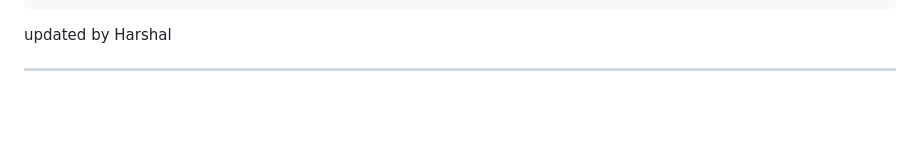
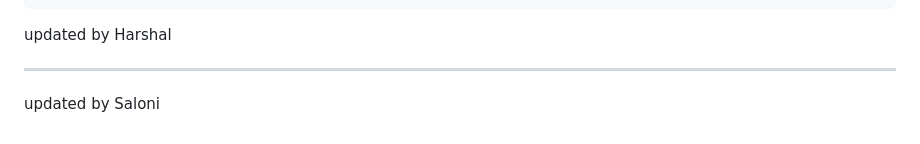
Before and after one commit to meetc15/Fake-News-Detection, a Markdown page: README.md, the part around the change. GitHub-like rendering; blank space fills up the shorter version.

```diff
--- a/README.md
+++ b/README.md
@@ -139,3 +139,4 @@ flask-cors
 updated by Harshal
 
 ---
+updated by Saloni
```
